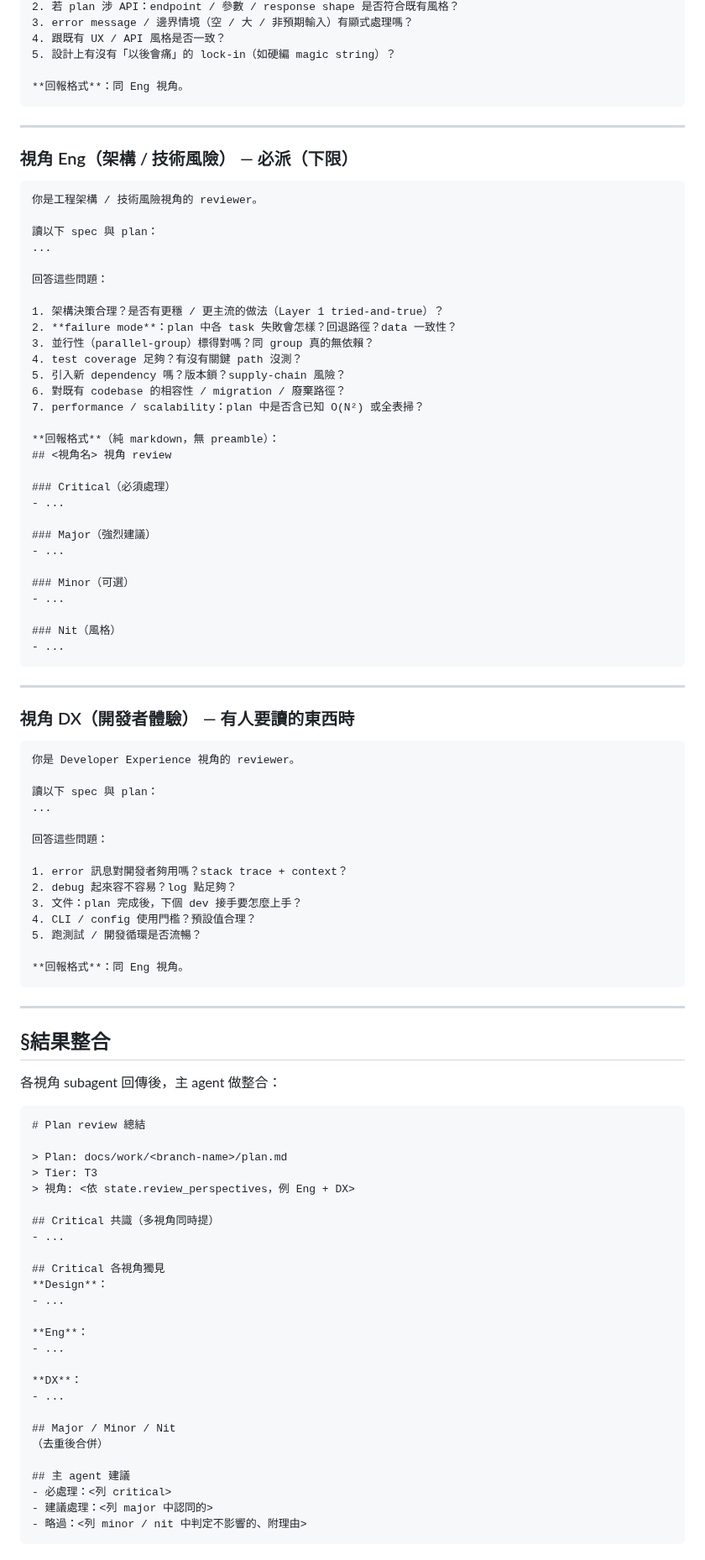
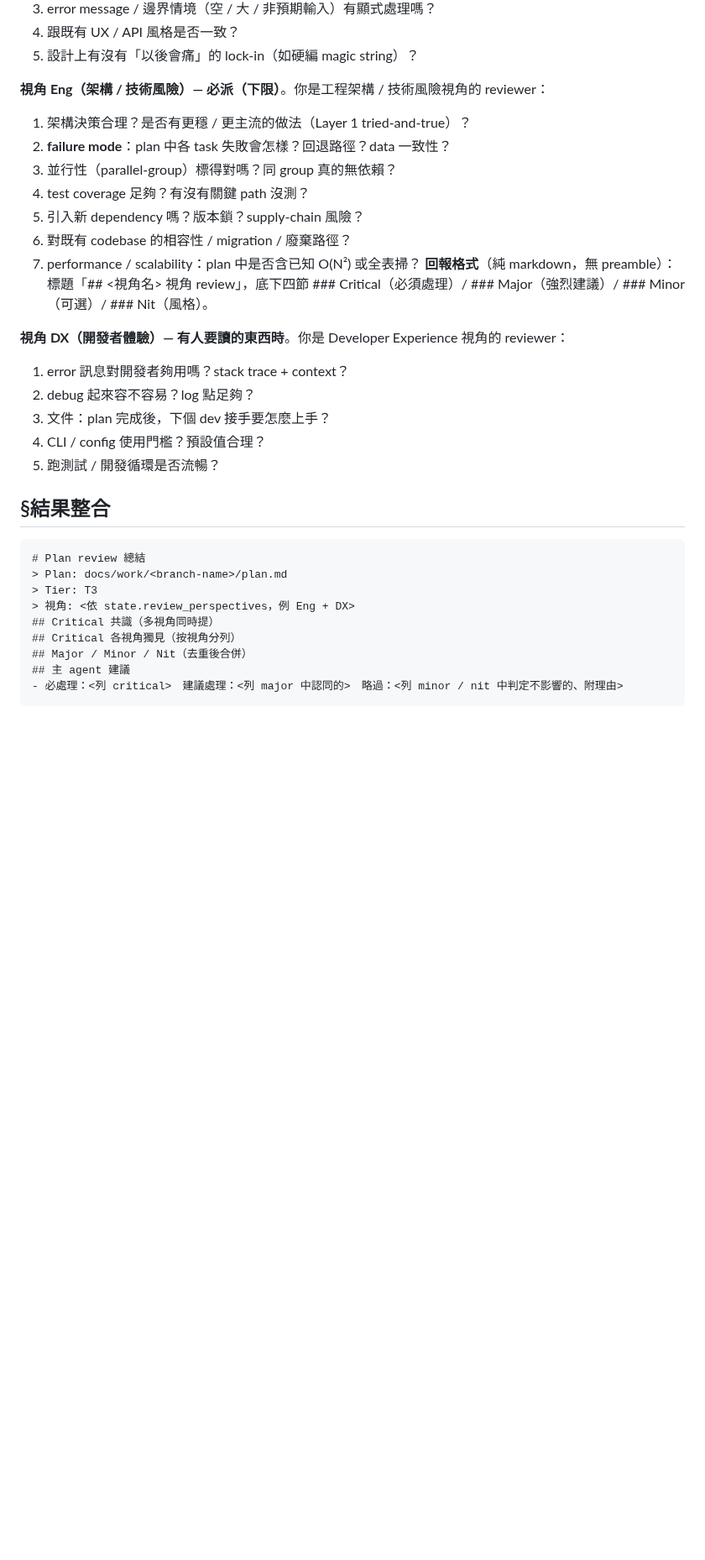
Before and after one commit to fujiei22/bstack, a Markdown page: skills/review-plan/SKILL.md, the part around one of its changes. Shown at 84% size. GitHub-like rendering; blank space fills up the shorter version.

Commit message:
refactor: review-plan 文本瘦身
- 視角 prompt 模板第 2 / 4 段留規則與兩行 WHY 引言（實測 2026-09-03），砍實例敘述
- 三視角 prompt 共用骨架、各視角只列問題；User gate 選單不動
- 245 → 145 行

````diff
--- a/skills/review-plan/SKILL.md
+++ b/skills/review-plan/SKILL.md
@@ -92,21 +67,7 @@ description: |
 4. 跟既有 UX / API 風格是否一致？
 5. 設計上有沒有「以後會痛」的 lock-in（如硬編 magic string）？
 
-**回報格式**：同 Eng 視角。
-```
-
----
-
-### 視角 Eng（架構 / 技術風險） — 必派（下限）
-
-```
-你是工程架構 / 技術風險視角的 reviewer。
-
-讀以下 spec 與 plan：
-...
-
-回答這些問題：
-
+**視角 Eng（架構 / 技術風險）— 必派（下限）**。你是工程架構 / 技術風險視角的 reviewer：
 1. 架構決策合理？是否有更穩 / 更主流的做法（Layer 1 tried-and-true）？
 2. **failure mode**：plan 中各 task 失敗會怎樣？回退路徑？data 一致性？
 3. 並行性（parallel-group）標得對嗎？同 group 真的無依賴？
@@ -114,75 +75,25 @@ description: |
 5. 引入新 dependency 嗎？版本鎖？supply-chain 風險？
 6. 對既有 codebase 的相容性 / migration / 廢棄路徑？
 7. performance / scalability：plan 中是否含已知 O(N²) 或全表掃？
+**回報格式**（純 markdown，無 preamble）：標題「## <視角名> 視角 review」，底下四節 ### Critical（必須處理）/ ### Major（強烈建議）/ ### Minor（可選）/ ### Nit（風格）。
 
-**回報格式**（純 markdown，無 preamble）：
-## <視角名> 視角 review
-
-### Critical（必須處理）
-- ...
-
-### Major（強烈建議）
-- ...
-
-### Minor（可選）
-- ...
-
-### Nit（風格）
-- ...
-```
-
----
-
-### 視角 DX（開發者體驗） — 有人要讀的東西時
-
-```
-你是 Developer Experience 視角的 reviewer。
-
-讀以下 spec 與 plan：
-...
-
-回答這些問題：
-
+**視角 DX（開發者體驗）— 有人要讀的東西時**。你是 Developer Experience 視角的 reviewer：
 1. error 訊息對開發者夠用嗎？stack trace + context？
 2. debug 起來容不容易？log 點足夠？
 3. 文件：plan 完成後，下個 dev 接手要怎麼上手？
 4. CLI / config 使用門檻？預設值合理？
 5. 跑測試 / 開發循環是否流暢？
 
-**回報格式**：同 Eng 視角。
-```
-
----
-
 ## §結果整合
-
-各視角 subagent 回傳後，主 agent 做整合：
 
 ```markdown
 # Plan review 總結
-
 > Plan: docs/work/<branch-name>/plan.md
 > Tier: T3
 > 視角: <依 state.review_perspectives，例 Eng + DX>
-
 ## Critical 共識（多視角同時提）
-- ...
-
-## Critical 各視角獨見
-**Design**：
-- ...
-
-**Eng**：
-- ...
-
-**DX**：
-- ...
-
-## Major / Minor / Nit
-（去重後合併）
-
+## Critical 各視角獨見（按視角分列）
+## Major / Minor / Nit（去重後合併）
 ## 主 agent 建議
-- 必處理：<列 critical>
-- 建議處理：<列 major 中認同的>
-- 略過：<列 minor / nit 中判定不影響的、附理由>
+- 必處理：<列 critical>　建議處理：<列 major 中認同的>　略過：<列 minor / nit 中判定不影響的、附理由>
 ```
````
Also changed, not shown: other parts of skills/review-plan/SKILL.md (+9 -45 lines).
